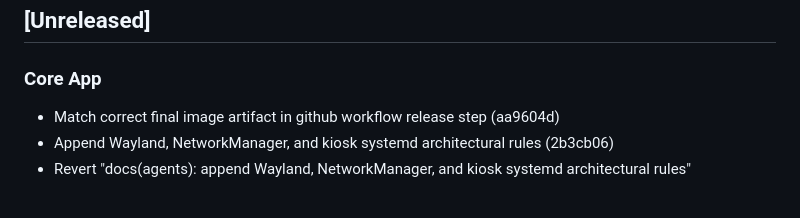
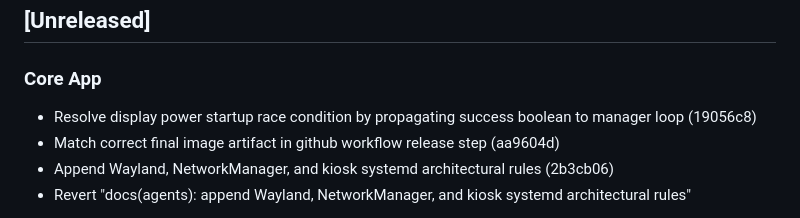
Before and after one commit to Menturan/MirrorDash, a Markdown page: CHANGELOG.md, the part around the change. Rendered like a GitHub page.

Commit message:
docs(changelog): append display power startup race fix

```diff
--- a/CHANGELOG.md
+++ b/CHANGELOG.md
@@ -8,6 +8,7 @@ and this project adheres to [Semantic Versioning](https://semver.org/spec/v2.0.0
 
 ### Core App
 
+- Resolve display power startup race condition by propagating success boolean to manager loop (19056c8)
 - Match correct final image artifact in github workflow release step (aa9604d)
 - Append Wayland, NetworkManager, and kiosk systemd architectural rules (2b3cb06)
 - Revert "docs(agents): append Wayland, NetworkManager, and kiosk systemd architectural rules"
```
